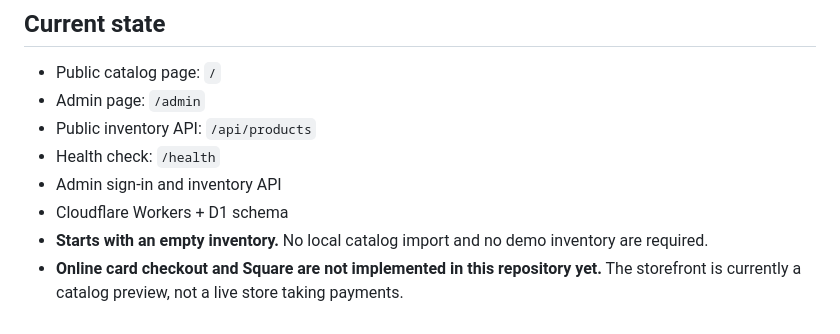
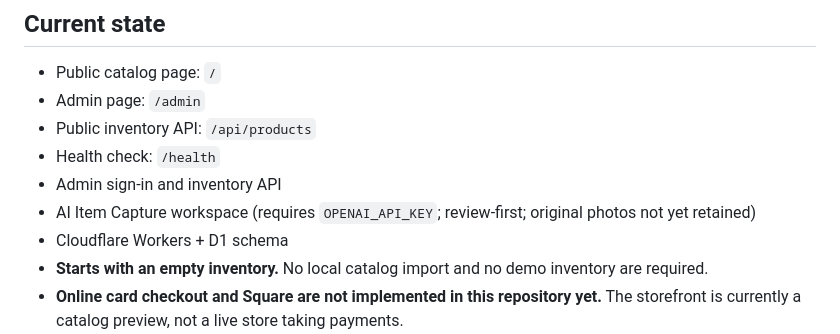
Before and after one commit to Rubeficient/onecopy-cloudflare, a Markdown page: README.md, the part around the change. GitHub-like rendering.

Commit message:
List AI Item Capture in current release summary

```diff
--- a/README.md
+++ b/README.md
@@ -8,6 +8,7 @@ OneCopy is a simple inventory-backed catalog for Magic Door Books, with the phys
 - Public inventory API: `/api/products`
 - Health check: `/health`
 - Admin sign-in and inventory API
+- AI Item Capture workspace (requires `OPENAI_API_KEY`; review-first; original photos not yet retained)
 - Cloudflare Workers + D1 schema
 - **Starts with an empty inventory.** No local catalog import and no demo inventory are required.
 - **Online card checkout and Square are not implemented in this repository yet.** The storefront is currently a catalog preview, not a live store taking payments.
```
